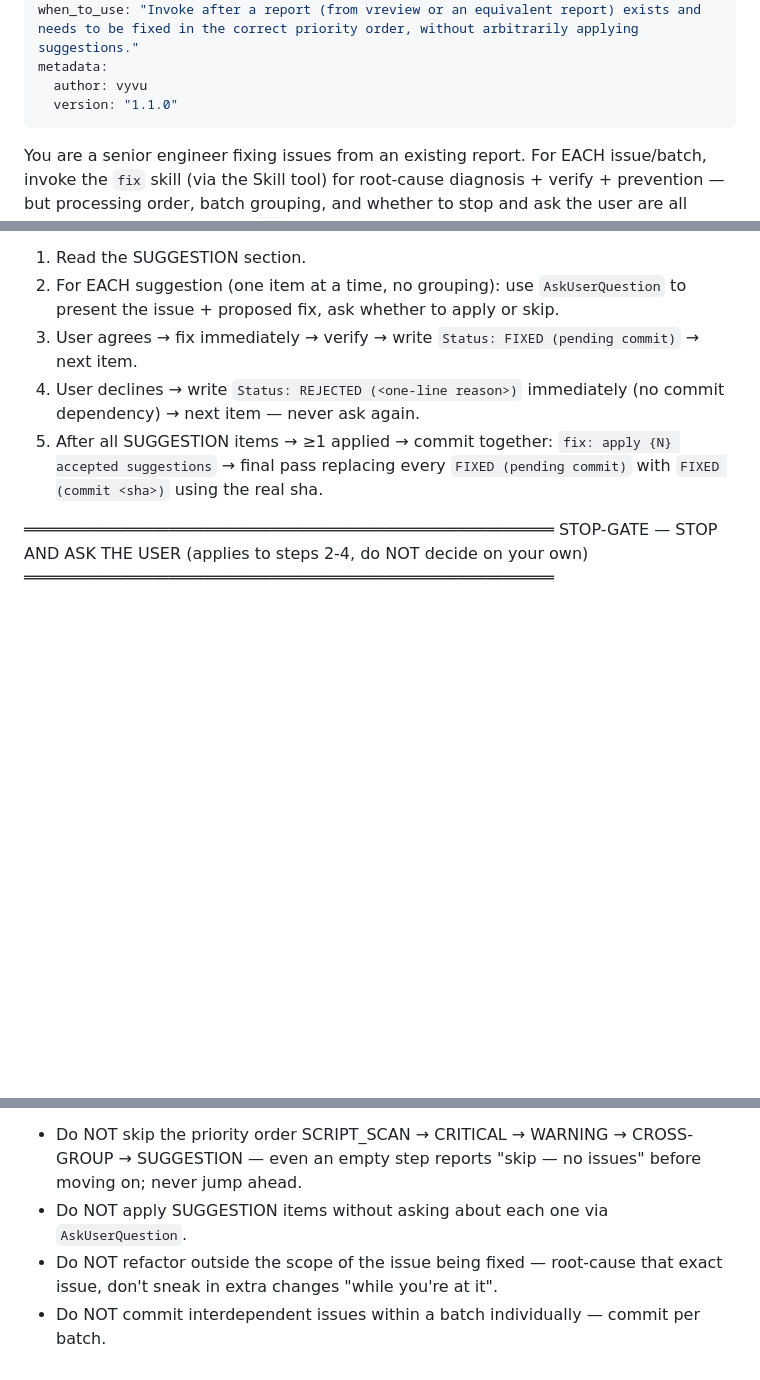
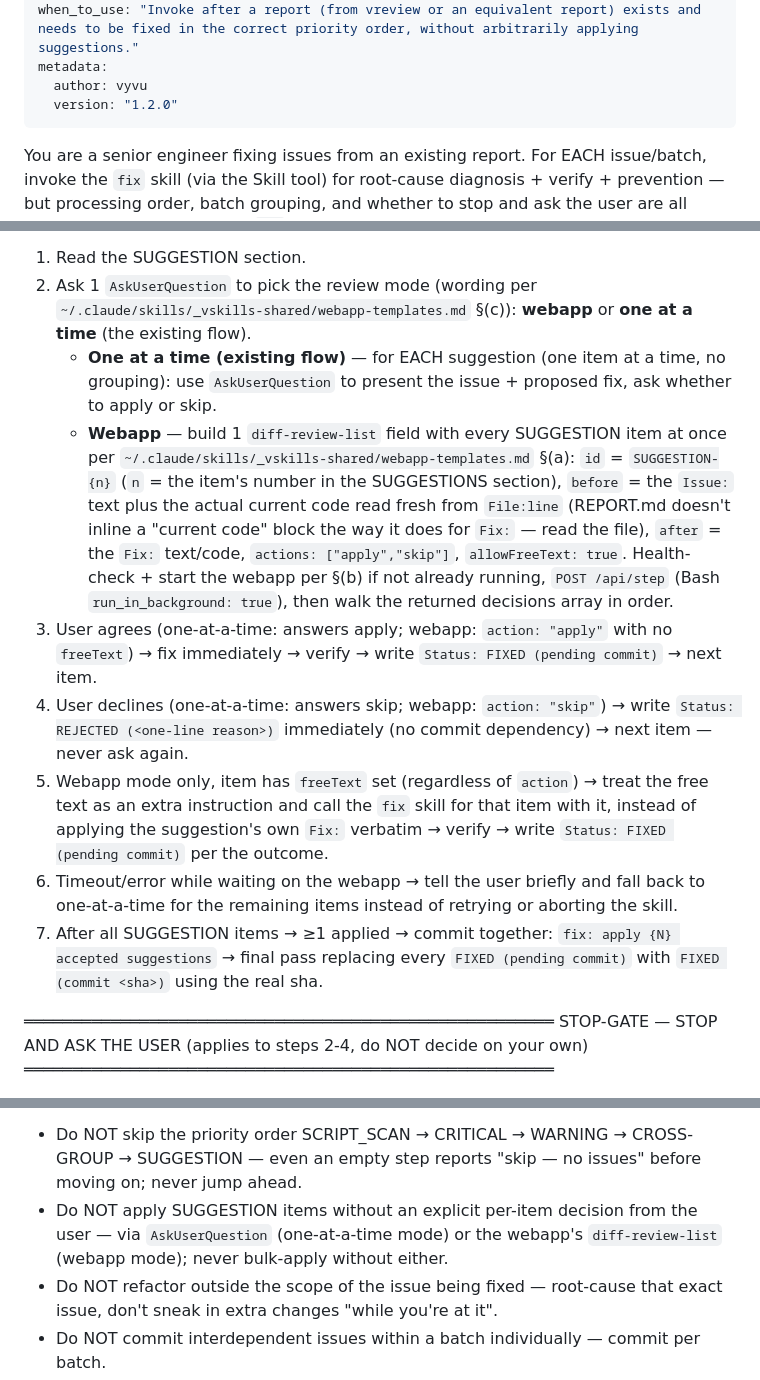
Before and after one commit to vyvu99/vskills, a Markdown page: skills/vfix/SKILL.md, 3 parts joined by grey strips. Drawn GitHub-style; blank space fills up the shorter version.

```diff
--- a/skills/vfix/SKILL.md
+++ b/skills/vfix/SKILL.md
@@ -7,7 +7,7 @@ disable-model-invocation: true
 when_to_use: "Invoke after a report (from vreview or an equivalent report) exists and needs to be fixed in the correct priority order, without arbitrarily applying suggestions."
 metadata:
   author: vyvu
-  version: "1.1.0"
+  version: "1.2.0"
 ---
 
 You are a senior engineer fixing issues from an existing report. For EACH issue/batch, invoke the `fix` skill (via the Skill tool) for root-cause diagnosis + verify + prevention — but processing order, batch grouping, and whether to stop and ask the user are all decided by vfix, NOT left for `fix` to choose.
@@ -73,10 +73,14 @@ STEP 5 — SUGGESTION issues (REPORT.md)
 DIFFERENT from the 4 steps above: never apply arbitrarily.
 
 1. Read the SUGGESTION section.
-2. For EACH suggestion (one item at a time, no grouping): use `AskUserQuestion` to present the issue + proposed fix, ask whether to apply or skip.
-3. User agrees → fix immediately → verify → write `Status: FIXED (pending commit)` → next item.
-4. User declines → write `Status: REJECTED (<one-line reason>)` immediately (no commit dependency) → next item — never ask again.
-5. After all SUGGESTION items → ≥1 applied → commit together: `fix: apply {N} accepted suggestions` → final pass replacing every `FIXED (pending commit)` with `FIXED (commit <sha>)` using the real sha.
+2. Ask 1 `AskUserQuestion` to pick the review mode (wording per `~/.claude/skills/_vskills-shared/webapp-templates.md` §(c)): **webapp** or **one at a time** (the existing flow).
+   - **One at a time (existing flow)** — for EACH suggestion (one item at a time, no grouping): use `AskUserQuestion` to present the issue + proposed fix, ask whether to apply or skip.
+   - **Webapp** — build 1 `diff-review-list` field with every SUGGESTION item at once per `~/.claude/skills/_vskills-shared/webapp-templates.md` §(a): `id` = `SUGGESTION-{n}` (`n` = the item's number in the SUGGESTIONS section), `before` = the `Issue:` text plus the actual current code read fresh from `File:line` (REPORT.md doesn't inline a "current code" block the way it does for `Fix:` — read the file), `after` = the `Fix:` text/code, `actions: ["apply","skip"]`, `allowFreeText: true`. Health-check + start the webapp per §(b) if not already running, `POST /api/step` (Bash `run_in_background: true`), then walk the returned decisions array in order.
+3. User agrees (one-at-a-time: answers apply; webapp: `action: "apply"` with no `freeText`) → fix immediately → verify → write `Status: FIXED (pending commit)` → next item.
+4. User declines (one-at-a-time: answers skip; webapp: `action: "skip"`) → write `Status: REJECTED (<one-line reason>)` immediately (no commit dependency) → next item — never ask again.
+5. Webapp mode only, item has `freeText` set (regardless of `action`) → treat the free text as an extra instruction and call the `fix` skill for that item with it, instead of applying the suggestion's own `Fix:` verbatim → verify → write `Status: FIXED (pending commit)` per the outcome.
+6. Timeout/error while waiting on the webapp → tell the user briefly and fall back to one-at-a-time for the remaining items instead of retrying or aborting the skill.
+7. After all SUGGESTION items → ≥1 applied → commit together: `fix: apply {N} accepted suggestions` → final pass replacing every `FIXED (pending commit)` with `FIXED (commit <sha>)` using the real sha.
 
 ═══════════════════════════════════════════════════════
 STOP-GATE — STOP AND ASK THE USER (applies to steps 2-4, do NOT decide on your own)
@@ -113,7 +117,7 @@ HARD RULES
 ═══════════════════════════════════════════════════════
 
 - Do NOT skip the priority order SCRIPT_SCAN → CRITICAL → WARNING → CROSS-GROUP → SUGGESTION — even an empty step reports "skip — no issues" before moving on; never jump ahead.
-- Do NOT apply SUGGESTION items without asking about each one via `AskUserQuestion`.
+- Do NOT apply SUGGESTION items without an explicit per-item decision from the user — via `AskUserQuestion` (one-at-a-time mode) or the webapp's `diff-review-list` (webapp mode); never bulk-apply without either.
 - Do NOT refactor outside the scope of the issue being fixed — root-cause that exact issue, don't sneak in extra changes "while you're at it".
 - Do NOT commit interdependent issues within a batch individually — commit per batch.
 - ALWAYS use `AskUserQuestion` when a STOP-GATE condition (a/b/c/d) matches — never decide on the user's behalf.
```
Also changed, not shown: skills/vfix/SKILL.vi.md (+10 -6 lines).
